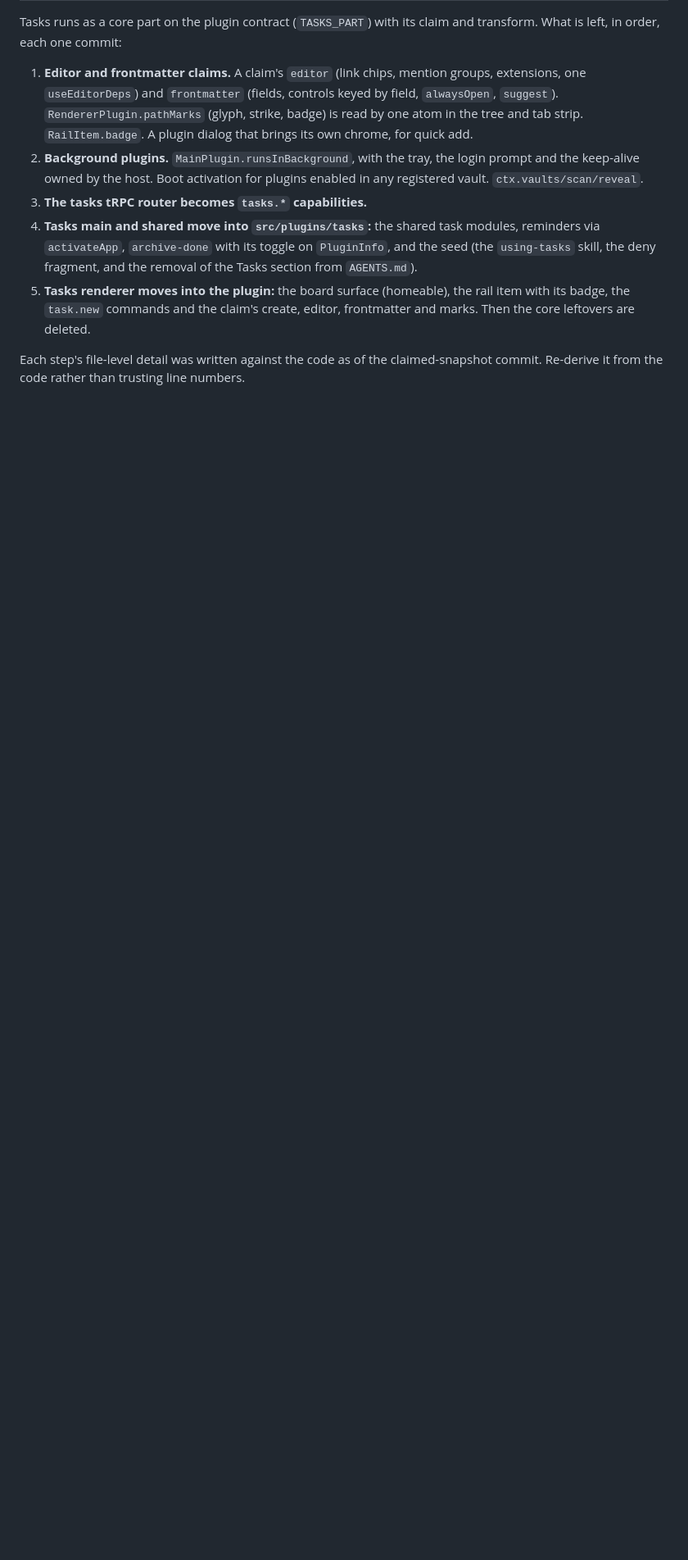
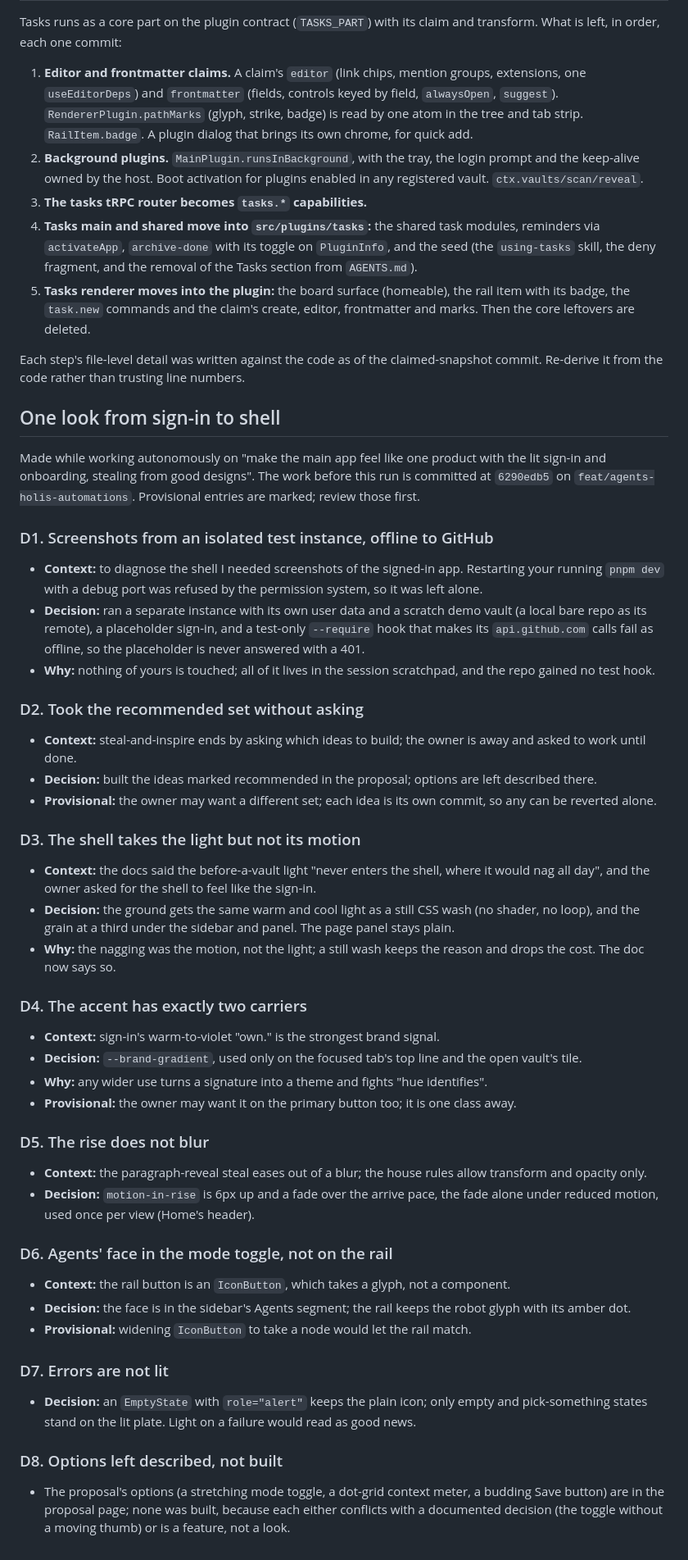
Before and after one commit to syv-ai/holi, a Markdown page: design-decisions.md, the part around the change. Shown at 82% size. Rendered like a GitHub page; blank space fills up the shorter version.

Commit message:
doc: record the one-look decisions

```diff
--- a/design-decisions.md
+++ b/design-decisions.md
@@ -432,3 +432,68 @@ What is left, in order, each one commit:
 
 Each step's file-level detail was written against the code as of the claimed-snapshot commit.
 Re-derive it from the code rather than trusting line numbers.
+
+## One look from sign-in to shell
+
+Made while working autonomously on "make the main app feel like one product with the lit sign-in and
+onboarding, stealing from good designs". The work before this run is committed at `6290edb5` on
+`feat/agents-holis-automations`. Provisional entries are marked; review those first.
+
+### D1. Screenshots from an isolated test instance, offline to GitHub
+
+- **Context:** to diagnose the shell I needed screenshots of the signed-in app. Restarting your
+  running `pnpm dev` with a debug port was refused by the permission system, so it was left alone.
+- **Decision:** ran a separate instance with its own user data and a scratch demo vault (a local bare
+  repo as its remote), a placeholder sign-in, and a test-only `--require` hook that makes its
+  `api.github.com` calls fail as offline, so the placeholder is never answered with a 401.
+- **Why:** nothing of yours is touched; all of it lives in the session scratchpad, and the repo
+  gained no test hook.
+
+### D2. Took the recommended set without asking
+
+- **Context:** steal-and-inspire ends by asking which ideas to build; the owner is away and asked to
+  work until done.
+- **Decision:** built the ideas marked recommended in the proposal; options are left described there.
+- **Provisional:** the owner may want a different set; each idea is its own commit, so any can be
+  reverted alone.
+
+### D3. The shell takes the light but not its motion
+
+- **Context:** the docs said the before-a-vault light "never enters the shell, where it would nag
+  all day", and the owner asked for the shell to feel like the sign-in.
+- **Decision:** the ground gets the same warm and cool light as a still CSS wash (no shader, no
+  loop), and the grain at a third under the sidebar and panel. The page panel stays plain.
+- **Why:** the nagging was the motion, not the light; a still wash keeps the reason and drops the
+  cost. The doc now says so.
+
+### D4. The accent has exactly two carriers
+
+- **Context:** sign-in's warm-to-violet "own." is the strongest brand signal.
+- **Decision:** `--brand-gradient`, used only on the focused tab's top line and the open vault's tile.
+- **Why:** any wider use turns a signature into a theme and fights "hue identifies".
+- **Provisional:** the owner may want it on the primary button too; it is one class away.
+
+### D5. The rise does not blur
+
+- **Context:** the paragraph-reveal steal eases out of a blur; the house rules allow transform and
+  opacity only.
+- **Decision:** `motion-in-rise` is 6px up and a fade over the arrive pace, the fade alone under
+  reduced motion, used once per view (Home's header).
+
+### D6. Agents' face in the mode toggle, not on the rail
+
+- **Context:** the rail button is an `IconButton`, which takes a glyph, not a component.
+- **Decision:** the face is in the sidebar's Agents segment; the rail keeps the robot glyph with
+  its amber dot.
+- **Provisional:** widening `IconButton` to take a node would let the rail match.
+
+### D7. Errors are not lit
+
+- **Decision:** an `EmptyState` with `role="alert"` keeps the plain icon; only empty and
+  pick-something states stand on the lit plate. Light on a failure would read as good news.
+
+### D8. Options left described, not built
+
+- The proposal's options (a stretching mode toggle, a dot-grid context meter, a budding Save
+  button) are in the proposal page; none was built, because each either conflicts with a
+  documented decision (the toggle without a moving thumb) or is a feature, not a look.
```
